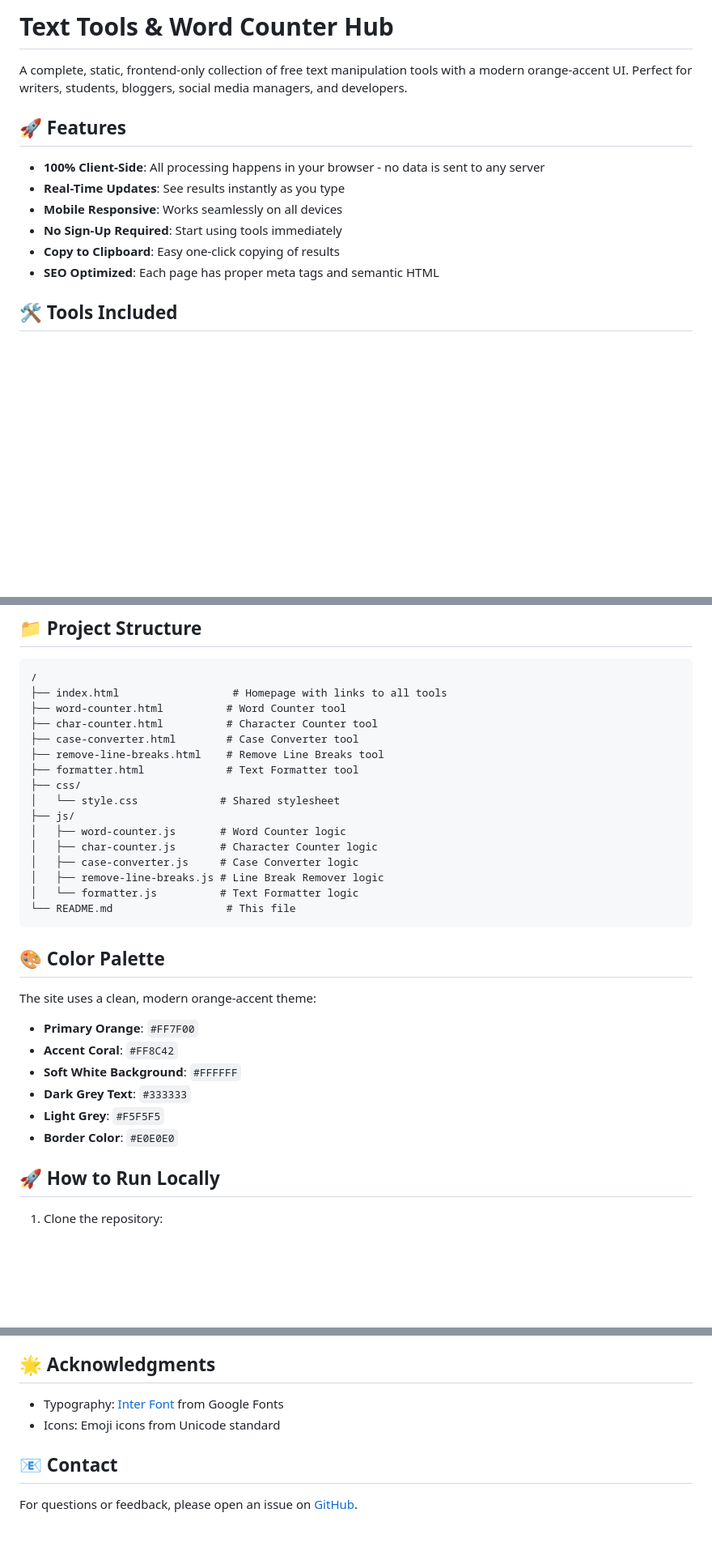
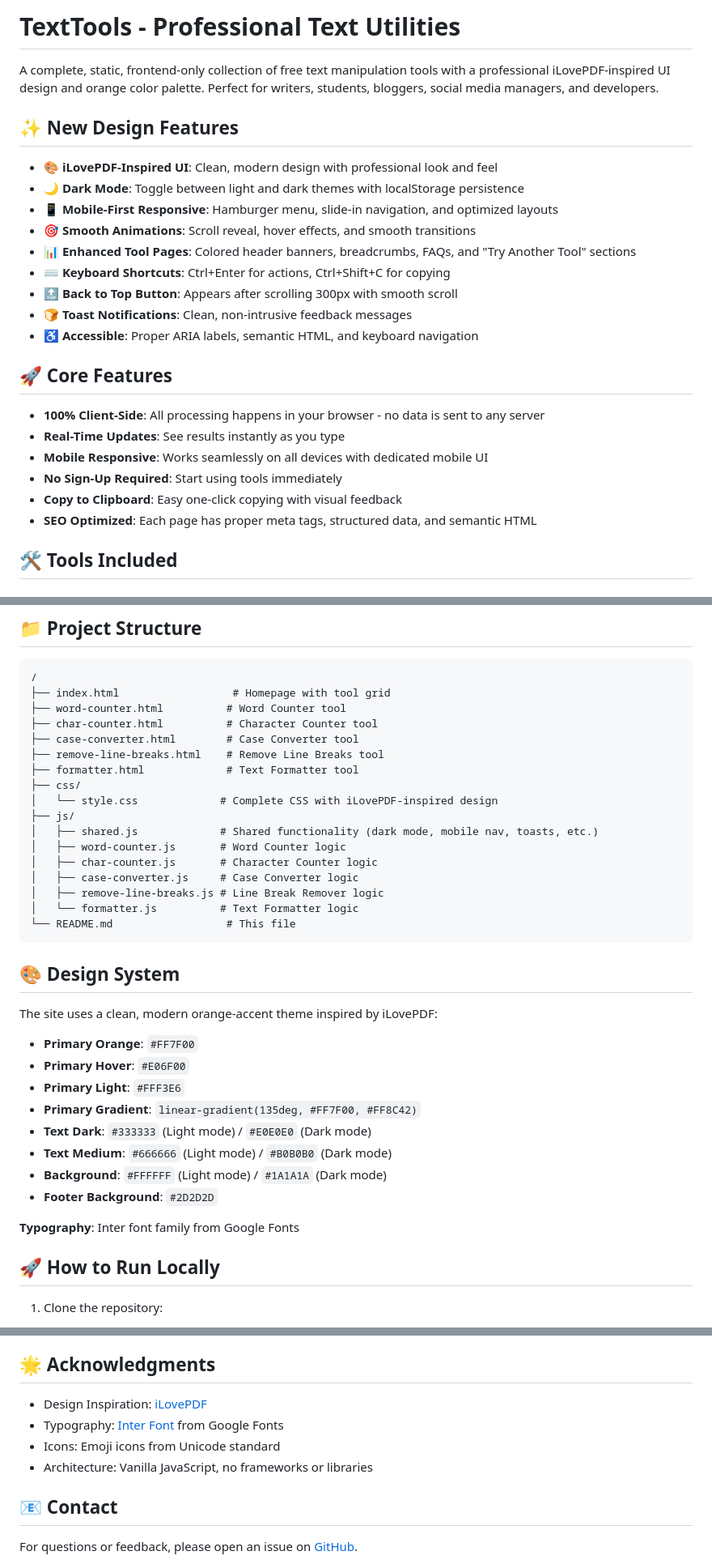
Before and after one commit to wonderful809/word-counter1, a Markdown page: README.md, 3 parts joined by grey strips. Shown at 81% size. Drawn GitHub-style; blank space fills up the shorter version.

Commit message:
Update README with new design features and complete redesign
Co-authored-by: wonderful809 <197069562+wonderful809@users.noreply.github.com>

````diff
--- a/README.md
+++ b/README.md
@@ -1,15 +1,27 @@
-# Text Tools & Word Counter Hub
+# TextTools - Professional Text Utilities
 
-A complete, static, frontend-only collection of free text manipulation tools with a modern orange-accent UI. Perfect for writers, students, bloggers, social media managers, and developers.
+A complete, static, frontend-only collection of free text manipulation tools with a professional iLovePDF-inspired UI design and orange color palette. Perfect for writers, students, bloggers, social media managers, and developers.
 
-## 🚀 Features
+## ✨ New Design Features
+
+- **🎨 iLovePDF-Inspired UI**: Clean, modern design with professional look and feel
+- **🌙 Dark Mode**: Toggle between light and dark themes with localStorage persistence
+- **📱 Mobile-First Responsive**: Hamburger menu, slide-in navigation, and optimized layouts
+- **🎯 Smooth Animations**: Scroll reveal, hover effects, and smooth transitions
+- **📊 Enhanced Tool Pages**: Colored header banners, breadcrumbs, FAQs, and "Try Another Tool" sections
+- **⌨️ Keyboard Shortcuts**: Ctrl+Enter for actions, Ctrl+Shift+C for copying
+- **🔝 Back to Top Button**: Appears after scrolling 300px with smooth scroll
+- **🍞 Toast Notifications**: Clean, non-intrusive feedback messages
+- **♿ Accessible**: Proper ARIA labels, semantic HTML, and keyboard navigation
+
+## 🚀 Core Features
 
 - **100% Client-Side**: All processing happens in your browser - no data is sent to any server
 - **Real-Time Updates**: See results instantly as you type
-- **Mobile Responsive**: Works seamlessly on all devices
+- **Mobile Responsive**: Works seamlessly on all devices with dedicated mobile UI
 - **No Sign-Up Required**: Start using tools immediately
-- **Copy to Clipboard**: Easy one-click copying of results
-- **SEO Optimized**: Each page has proper meta tags and semantic HTML
+- **Copy to Clipboard**: Easy one-click copying with visual feedback
+- **SEO Optimized**: Each page has proper meta tags, structured data, and semantic HTML
 
 ## 🛠️ Tools Included
 
@@ -66,15 +78,16 @@ Advanced text formatting with multiple options that can be combined.
 
 ```
 /
-├── index.html                  # Homepage with links to all tools
+├── index.html                  # Homepage with tool grid
 ├── word-counter.html          # Word Counter tool
 ├── char-counter.html          # Character Counter tool
 ├── case-converter.html        # Case Converter tool
 ├── remove-line-breaks.html    # Remove Line Breaks tool
 ├── formatter.html             # Text Formatter tool
 ├── css/
-│   └── style.css             # Shared stylesheet
+│   └── style.css             # Complete CSS with iLovePDF-inspired design
 ├── js/
+│   ├── shared.js             # Shared functionality (dark mode, mobile nav, toasts, etc.)
 │   ├── word-counter.js       # Word Counter logic
 │   ├── char-counter.js       # Character Counter logic
 │   ├── case-converter.js     # Case Converter logic
@@ -83,16 +96,20 @@ Advanced text formatting with multiple options that can be combined.
 └── README.md                  # This file
 ```
 
-## 🎨 Color Palette
+## 🎨 Design System
 
-The site uses a clean, modern orange-accent theme:
+The site uses a clean, modern orange-accent theme inspired by iLovePDF:
 
 - **Primary Orange**: `#FF7F00`
-- **Accent Coral**: `#FF8C42`
-- **Soft White Background**: `#FFFFFF`
-- **Dark Grey Text**: `#333333`
-- **Light Grey**: `#F5F5F5`
-- **Border Color**: `#E0E0E0`
+- **Primary Hover**: `#E06F00`
+- **Primary Light**: `#FFF3E6`
+- **Primary Gradient**: `linear-gradient(135deg, #FF7F00, #FF8C42)`
+- **Text Dark**: `#333333` (Light mode) / `#E0E0E0` (Dark mode)
+- **Text Medium**: `#666666` (Light mode) / `#B0B0B0` (Dark mode)
+- **Background**: `#FFFFFF` (Light mode) / `#1A1A1A` (Dark mode)
+- **Footer Background**: `#2D2D2D`
+
+**Typography**: Inter font family from Google Fonts
 
 ## 🚀 How to Run Locally
 
@@ -171,8 +188,10 @@ SOFTWARE.
 
 ## 🌟 Acknowledgments
 
+- Design Inspiration: [iLovePDF](https://www.ilovepdf.com/)
 - Typography: [Inter Font](https://fonts.google.com/specimen/Inter) from Google Fonts
 - Icons: Emoji icons from Unicode standard
+- Architecture: Vanilla JavaScript, no frameworks or libraries
 
 ## 📧 Contact
 
````
